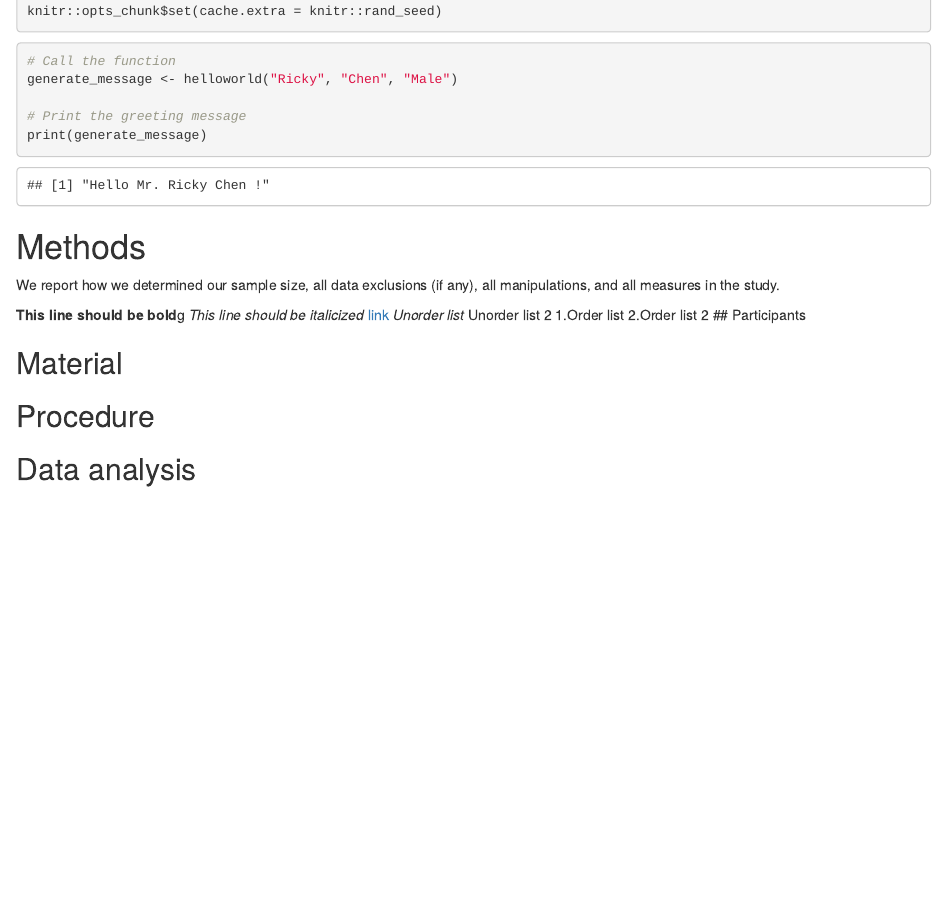
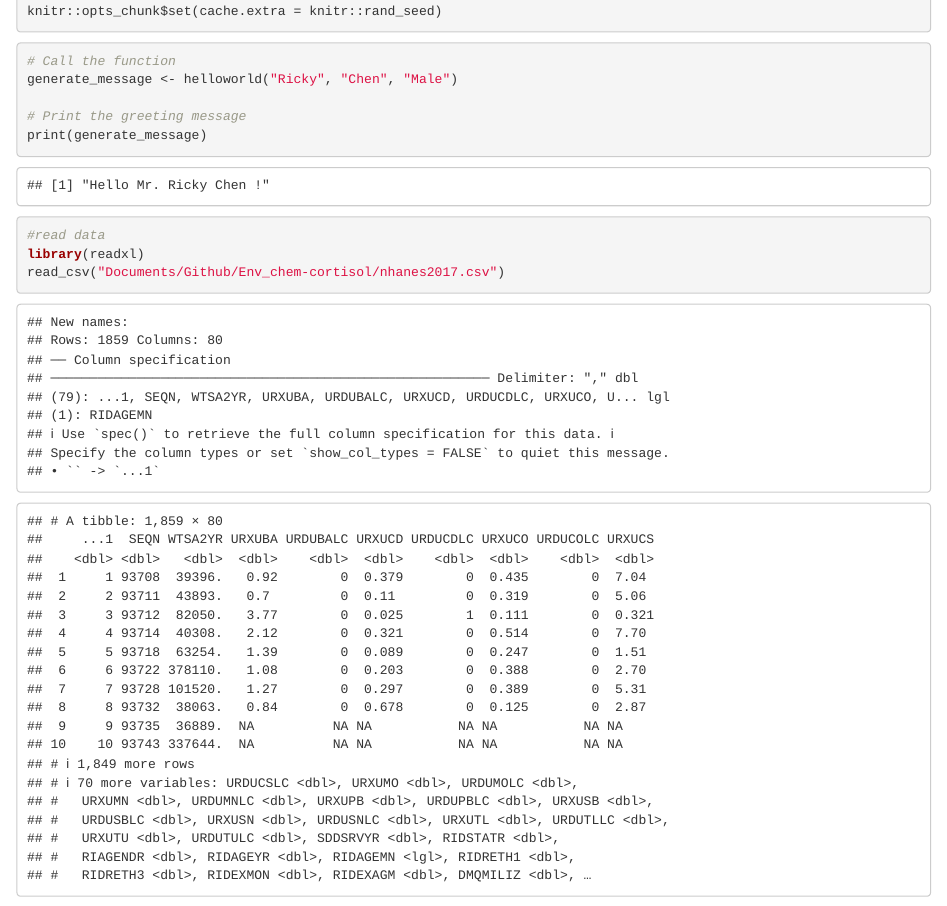
Before and after one commit to hchen18uchi/Env_chem-cortisol, an R Markdown document (Assignment2-2.Rmd): the page in a window 1100 px wide, from 450 px down. Rendered offline with R 4.5, knitr and Pandoc, with nearby package versions; some code elsewhere in the file could not run offline.

Commit message:
add read file,write file andd 2 dplyr functions @nrdowling @ysh627

````diff
--- a/Assignment2-2.Rmd
+++ b/Assignment2-2.Rmd
@@ -80,6 +80,12 @@ print(generate_message)
 ```
 
 
+```{r}
+
+#read data
+library(readxl)
+read_csv("Documents/Github/Env_chem-cortisol/nhanes2017.csv")
+```
 
 # Methods
 We report how we determined our sample size, all data exclusions (if any), all manipulations, and all measures in the study. <!-- 21-word solution (Simmons, Nelson & Simonsohn, 2012; retrieved from http://ssrn.com/abstract=2160588) -->
--- a/r-references.bib
+++ b/r-references.bib
@@ -20,3 +20,87 @@
   note = {R package version 0.2.4},
   url = {https://cran.r-project.org/package=tinylabels},
 }
+@Manual{R-dplyr,
+  title = {dplyr: A Grammar of Data Manipulation},
+  author = {Hadley Wickham and Romain François and Lionel Henry and Kirill Müller and Davis Vaughan},
+  year = {2023},
+  note = {R package version 1.1.4},
+  url = {https://CRAN.R-project.org/package=dplyr},
+}
+@Manual{R-forcats,
+  title = {forcats: Tools for Working with Categorical Variables (Factors)},
+  author = {Hadley Wickham},
+  year = {2023},
+  note = {R package version 1.0.0},
+  url = {https://CRAN.R-project.org/package=forcats},
+}
+@Book{R-ggplot2,
+  author = {Hadley Wickham},
+  title = {ggplot2: Elegant Graphics for Data Analysis},
+  publisher = {Springer-Verlag New York},
+  year = {2016},
+  isbn = {978-3-319-24277-4},
+  url = {https://ggplot2.tidyverse.org},
+}
+@Article{R-lubridate,
+  title = {Dates and Times Made Easy with {lubridate}},
+  author = {Garrett Grolemund and Hadley Wickham},
+  journal = {Journal of Statistical Software},
+  year = {2011},
+  volume = {40},
+  number = {3},
+  pages = {1--25},
+  url = {https://www.jstatsoft.org/v40/i03/},
+}
+@Manual{R-purrr,
+  title = {purrr: Functional Programming Tools},
+  author = {Hadley Wickham and Lionel Henry},
+  year = {2023},
+  note = {R package version 1.0.2},
+  url = {https://CRAN.R-project.org/package=purrr},
+}
+@Manual{R-readr,
+  title = {readr: Read Rectangular Text Data},
+  author = {Hadley Wickham and Jim Hester and Jennifer Bryan},
+  year = {2023},
+  note = {R package version 2.1.4},
+  url = {https://CRAN.R-project.org/package=readr},
+}
+@Manual{R-readxl,
+  title = {readxl: Read Excel Files},
+  author = {Hadley Wickham and Jennifer Bryan},
+  year = {2023},
+  note = {R package version 1.4.3},
+  url = {https://CRAN.R-project.org/package=readxl},
+}
+@Manual{R-stringr,
+  title = {stringr: Simple, Consistent Wrappers for Common String Operations},
+  author = {Hadley Wickham},
+  year = {2023},
+  note = {R package version 1.5.1},
+  url = {https://CRAN.R-project.org/package=stringr},
+}
+@Manual{R-tibble,
+  title = {tibble: Simple Data Frames},
+  author = {Kirill Müller and Hadley Wickham},
+  year = {2023},
+  note = {R package version 3.2.1},
+  url = {https://CRAN.R-project.org/package=tibble},
+}
+@Manual{R-tidyr,
+  title = {tidyr: Tidy Messy Data},
+  author = {Hadley Wickham and Davis Vaughan and Maximilian Girlich},
+  year = {2023},
+  note = {R package version 1.3.0},
+  url = {https://CRAN.R-project.org/package=tidyr},
+}
+@Article{R-tidyverse,
+  title = {Welcome to the {tidyverse}},
+  author = {Hadley Wickham and Mara Averick and Jennifer Bryan and Winston Chang and Lucy D'Agostino McGowan and Romain François and Garrett Grolemund and Alex Hayes and Lionel Henry and Jim Hester and Max Kuhn and Thomas Lin Pedersen and Evan Miller and Stephan Milton Bache and Kirill Müller and Jeroen Ooms and David Robinson and Dana Paige Seidel and Vitalie Spinu and Kohske Takahashi and Davis Vaughan and Claus Wilke and Kara Woo and Hiroaki Yutani},
+  year = {2019},
+  journal = {Journal of Open Source Software},
+  volume = {4},
+  number = {43},
+  pages = {1686},
+  doi = {10.21105/joss.01686},
+}
````
Also changed, not shown: nhanes2017.csv (added), 3 other files.
